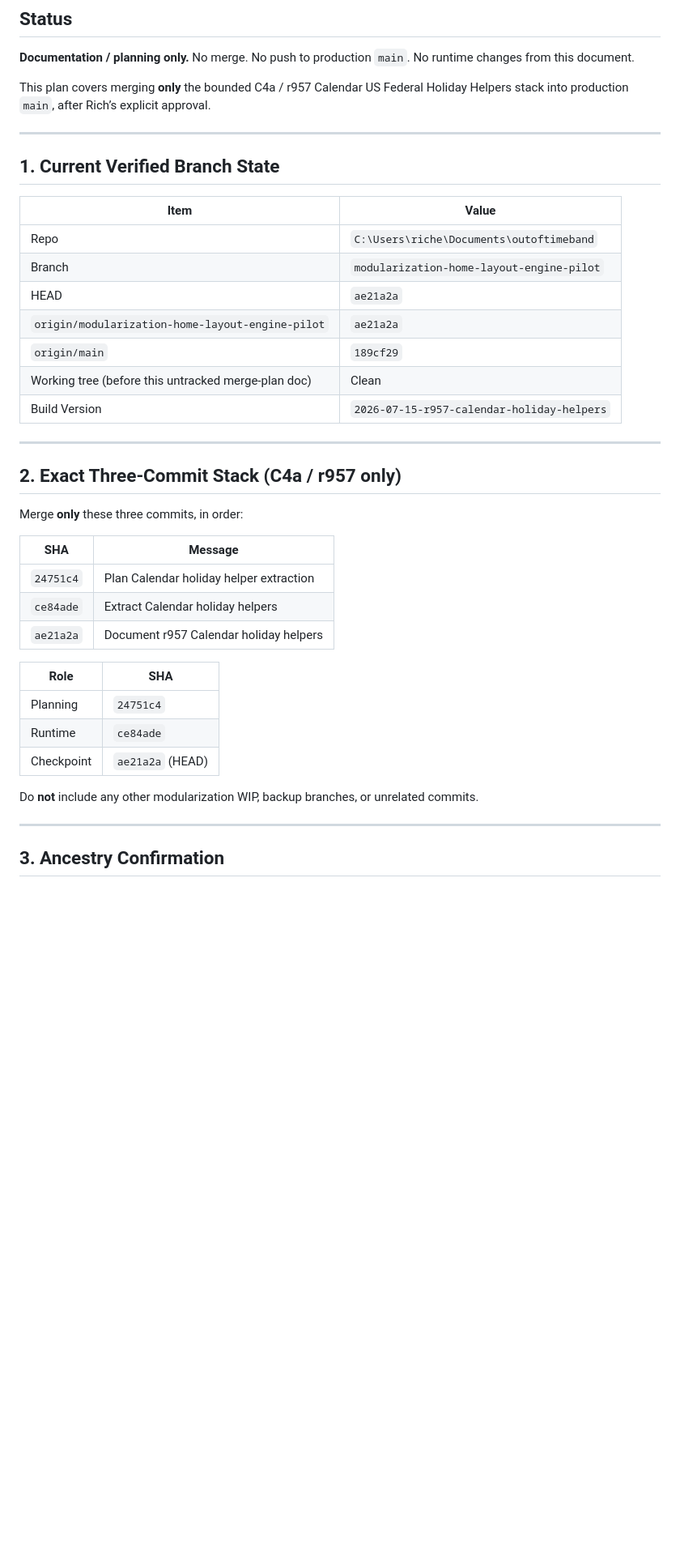
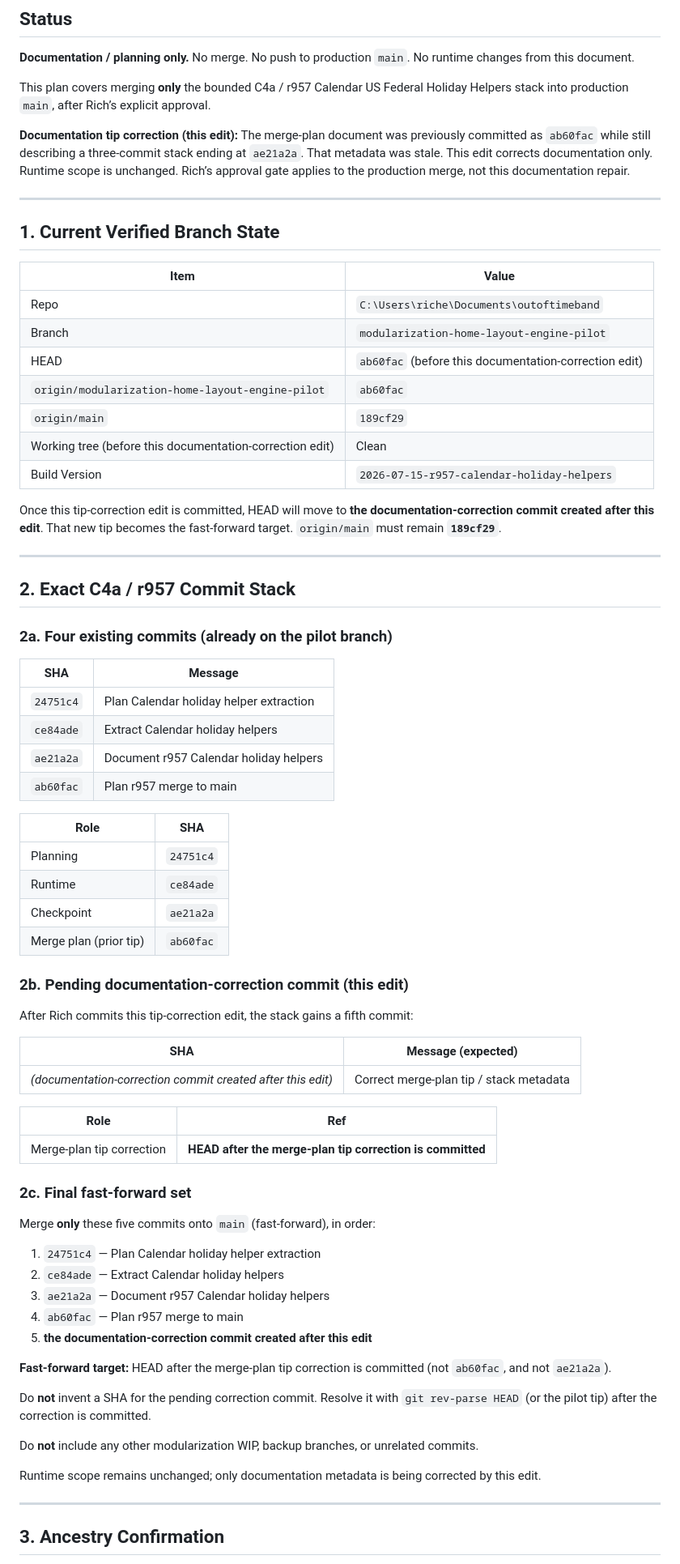
Before and after one commit to richescarcega-crypto/outoftimeband, a Markdown page: docs/modularization/PHASE_C4A_R957_MERGE_TO_MAIN_PLAN.md, the part around one of its changes. Shown at 81% size. Rendered like a GitHub page; blank space fills up the shorter version.

Commit message:
Correct r957 merge stack metadata

```diff
--- a/docs/modularization/PHASE_C4A_R957_MERGE_TO_MAIN_PLAN.md
+++ b/docs/modularization/PHASE_C4A_R957_MERGE_TO_MAIN_PLAN.md
@@ -8,6 +8,8 @@ Date: 2026-07-15
 
 This plan covers merging **only** the bounded C4a / r957 Calendar US Federal Holiday Helpers stack into production `main`, after Rich’s explicit approval.
 
+**Documentation tip correction (this edit):** The merge-plan document was previously committed as `ab60fac` while still describing a three-commit stack ending at `ae21a2a`. That metadata was stale. This edit corrects documentation only. Runtime scope is unchanged. Rich’s approval gate applies to the production merge, not this documentation repair.
+
 ---
 
 ## 1. Current Verified Branch State
@@ -16,31 +18,63 @@ This plan covers merging **only** the bounded C4a / r957 Calendar US Federal Hol
 |------|--------|
 | Repo | `C:\Users\riche\Documents\outoftimeband` |
 | Branch | `modularization-home-layout-engine-pilot` |
-| HEAD | `ae21a2a` |
-| `origin/modularization-home-layout-engine-pilot` | `ae21a2a` |
+| HEAD | `ab60fac` (before this documentation-correction edit) |
+| `origin/modularization-home-layout-engine-pilot` | `ab60fac` |
 | `origin/main` | `189cf29` |
-| Working tree (before this untracked merge-plan doc) | Clean |
+| Working tree (before this documentation-correction edit) | Clean |
 | Build Version | `2026-07-15-r957-calendar-holiday-helpers` |
+
+Once this tip-correction edit is committed, HEAD will move to **the documentation-correction commit created after this edit**. That new tip becomes the fast-forward target. `origin/main` must remain **`189cf29`**.
 
 ---
 
-## 2. Exact Three-Commit Stack (C4a / r957 only)
+## 2. Exact C4a / r957 Commit Stack
 
-Merge **only** these three commits, in order:
+### 2a. Four existing commits (already on the pilot branch)
 
 | SHA | Message |
 |-----|---------|
 | `24751c4` | Plan Calendar holiday helper extraction |
 | `ce84ade` | Extract Calendar holiday helpers |
 | `ae21a2a` | Document r957 Calendar holiday helpers |
+| `ab60fac` | Plan r957 merge to main |
 
 | Role | SHA |
 |------|-----|
 | Planning | `24751c4` |
 | Runtime | `ce84ade` |
-| Checkpoint | `ae21a2a` (HEAD) |
+| Checkpoint | `ae21a2a` |
+| Merge plan (prior tip) | `ab60fac` |
+
+### 2b. Pending documentation-correction commit (this edit)
+
+After Rich commits this tip-correction edit, the stack gains a fifth commit:
+
+| SHA | Message (expected) |
+|-----|---------------------|
+| *(documentation-correction commit created after this edit)* | Correct merge-plan tip / stack metadata |
+
+| Role | Ref |
+|------|-----|
+| Merge-plan tip correction | **HEAD after the merge-plan tip correction is committed** |
+
+### 2c. Final fast-forward set
+
+Merge **only** these five commits onto `main` (fast-forward), in order:
+
+1. `24751c4` — Plan Calendar holiday helper extraction
+2. `ce84ade` — Extract Calendar holiday helpers
+3. `ae21a2a` — Document r957 Calendar holiday helpers
+4. `ab60fac` — Plan r957 merge to main
+5. **the documentation-correction commit created after this edit**
+
+**Fast-forward target:** HEAD after the merge-plan tip correction is committed (not `ab60fac`, and not `ae21a2a`).
+
+Do **not** invent a SHA for the pending correction commit. Resolve it with `git rev-parse HEAD` (or the pilot tip) after the correction is committed.
 
 Do **not** include any other modularization WIP, backup branches, or unrelated commits.
+
+Runtime scope remains unchanged; only documentation metadata is being corrected by this edit.
 
 ---
 
```
Also changed, not shown: other parts of docs/modularization/PHASE_C4A_R957_MERGE_TO_MAIN_PLAN.md (+36 -18 lines).
